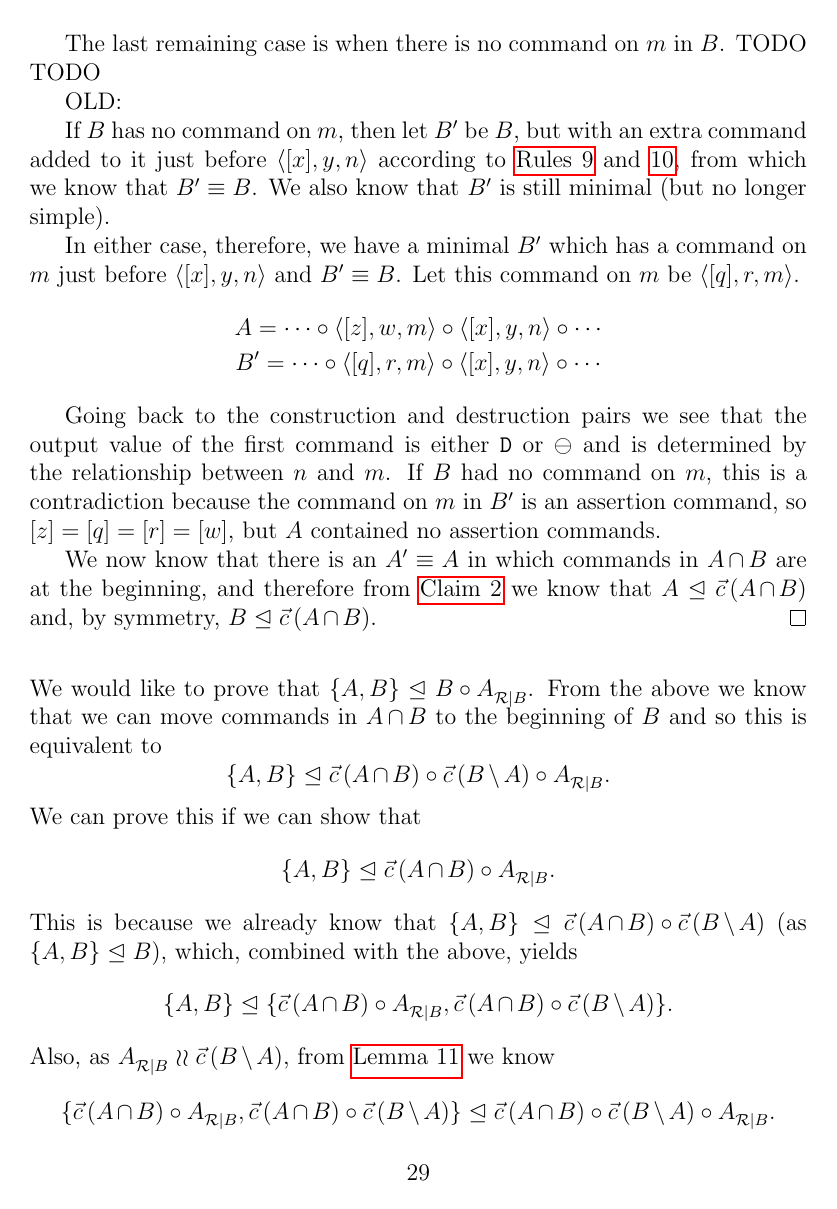
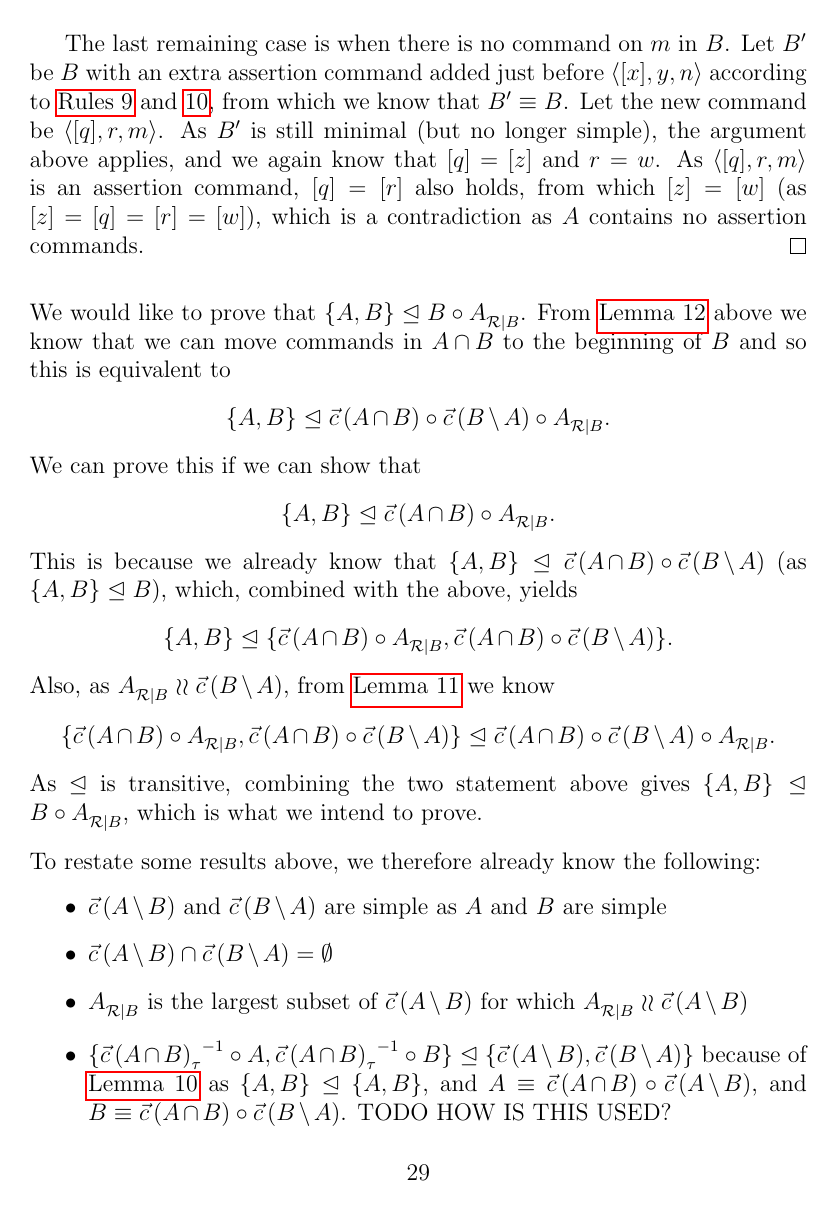
Before and after one commit to csirmaz/AlgebraicSyncPaper, a LaTeX paper (p2/paper.tex, which reads p2/rec-sound.tex): page 29 of 39. Compiled offline with pdfLaTeX.

Commit message:
Finished first part of proof

```diff
--- a/p2/rec-sound.tex
+++ b/p2/rec-sound.tex
@@ -74,45 +71,24 @@ which is a contradiction as $\czwmv$ was not marked,
 but we see it must also be in $B$.
 
 The last remaining case is when there is no command on $m$ in $B$.
-TODO
-TODO
-
-OLD:
-
-If $B$ has no command on $m$, then let $B'$ be $B$,
-but with an extra command added to it just before $\cxynv$
+Let $B'$ be $B$
+with an extra assertion command added just before $\cxynv$
 according to \cref{ax_child_assert,ax_parent_assert},
 from which we know that $B'\equiv B$.
-We also know that $B'$ is still minimal (but no longer simple).
-
-In either case, therefore,
-we have a minimal $B'$ which has a command on $m$ just before $\cxynv$ and $B'\equiv B$.
-Let this command on $m$ be $\cqrmv$.
-\begin{gather*}
-A = \cdots\cc  \czwmv\cc  \cxynv\cc  \cdots \\
-B' = \cdots\cc  \cqrmv\cc  \cxynv\cc  \cdots
-\end{gather*}
-
-
-Going back to the construction and destruction pairs we see that the output value of the first command
-is either $\vald$ or $\empt$ and is determined by the relationship between $n$ and $m$.
-If $B$ had no command on $m$,
-this is a contradiction because the command on $m$ in $B'$ is an assertion command, so $[z]=[q]=[r]=[w]$,
-but $A$ contained no assertion commands.
-
-We now know that there is an $A'\equiv A$ in which commands in $\acbnp$
-are at the beginning, and therefore
-from \cref{worksextpostfix} we know that
-$\worksm{A}{\acb}$ and, by symmetry, $\worksm{B}{\acb}$.
+Let the new command be $\cqrmv$.
+As $B'$ is still minimal (but no longer simple),
+the argument above applies, and we again know
+that $[q]=[z]$ and $r=w$.
+As $\cqrmv$ is an assertion command, $[q]=[r]$ also holds,
+from which $[z]=[w]$ (as $[z]=[q]=[r]=[w]$), which is a contradiction
+as $A$ contains no assertion commands.
 \end{proof}
 
 \bigskip
 
-% TODO Set or sequence? See also above
-
 \noindent
 We would like to prove that $\worksmbx{A,B}{B\cc \reca}$.
-From the above we know that we can move commands in $\acbnp$
+From \cref{can_move_intersection} above we know that we can move commands in $\acbnp$
 to the beginning of $B$ and so this is equivalent to
 \[ \worksmbx{A,B}{\acb\cc \bma\cc \reca}. \]
 We can prove this if we can show that
@@ -125,11 +101,13 @@ Also, as $\reca\indep\bma$,
 from \cref{indep_prefix_combine}
 we know
 \[ \worksmbx{\acb\cc \reca, \acb\cc \bma}{\acb\cc \bma\cc \reca}. \]
-As $\worksmeqsign$ is transitive, combining the two results
-gives the statement we intended to prove.
+As $\worksmeqsign$ is transitive, combining the two statement above
+gives $\worksmbx{A,B}{B\cc \reca}$, which is what we intend to prove.
 
+\bigskip
 
-To restate some results above, we therefore already know the following things:
+\noindent
+To restate some results above, we therefore already know the following:
 \begin{itemize}
 \item $\amb$ and $\bma$ are simple as $A$ and $B$ are simple
 \item $\amb \cap \bma = \emptyset$
@@ -139,6 +117,7 @@ To restate some results above, we therefore already know the following things:
 because of \cref{r_invmove}
 as $\worksmbb{A,B}{A,B}$,
 and $A\equiv\acb\cc\amb$, and $B\equiv\acb\cc\bma$.
+TODO HOW IS THIS USED?
 \end{itemize}
 
 Our theorem is therefore proven if we prove the following lemma,
```
Also changed, not shown: p2/works-inverse.tex (+1 -2 lines), p2/rec-sound.tex (25 more changed lines).
